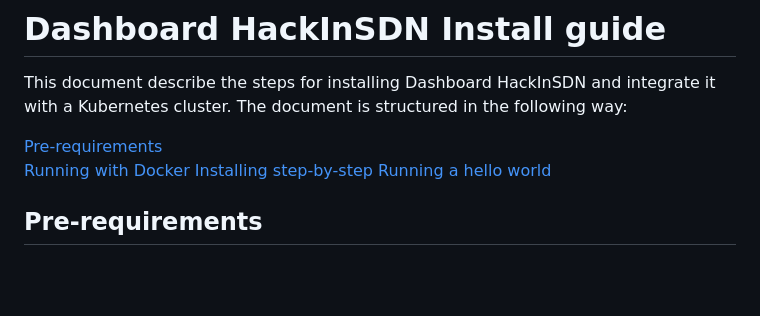
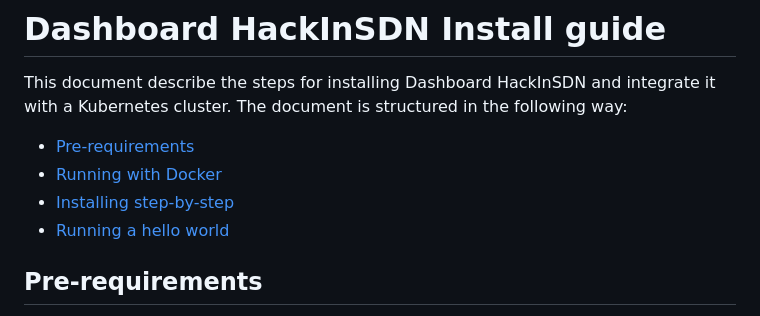
Before and after one commit to hackinsdn/dashboard, a Markdown page: doc/INSTALL.md, the part around the change. Drawn GitHub-style; blank space fills up the shorter version.

Commit message:
update documentation

```diff
--- a/doc/INSTALL.md
+++ b/doc/INSTALL.md
@@ -2,10 +2,10 @@
 
 This document describe the steps for installing Dashboard HackInSDN and integrate it with a Kubernetes cluster. The document is structured in the following way:
 
-[Pre-requirements](#prereq)
-[Running with Docker](#run-with-docker)
-[Installing step-by-step](#install)
-[Running a hello world](#helloworld)
+- [Pre-requirements](#pre-requirements)
+- [Running with Docker](#running-with-docker)
+- [Installing step-by-step](#installation-step-by-step)
+- [Running a hello world](#running-a-hello-world-lab)
 
 ## Pre-requirements
 
```
